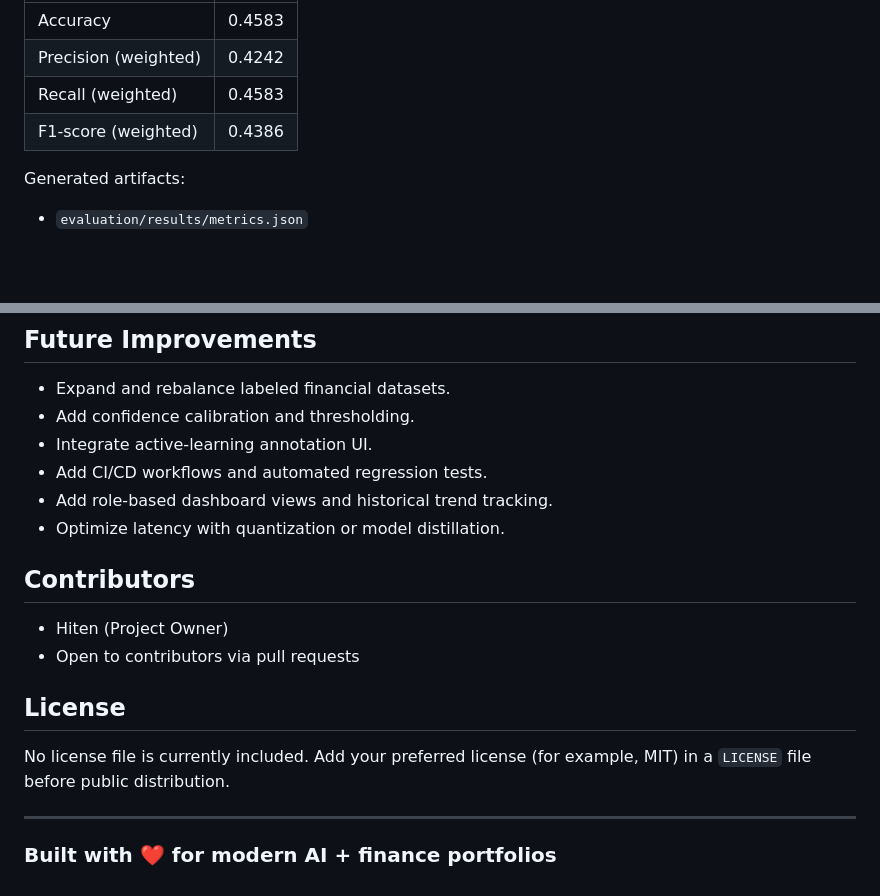
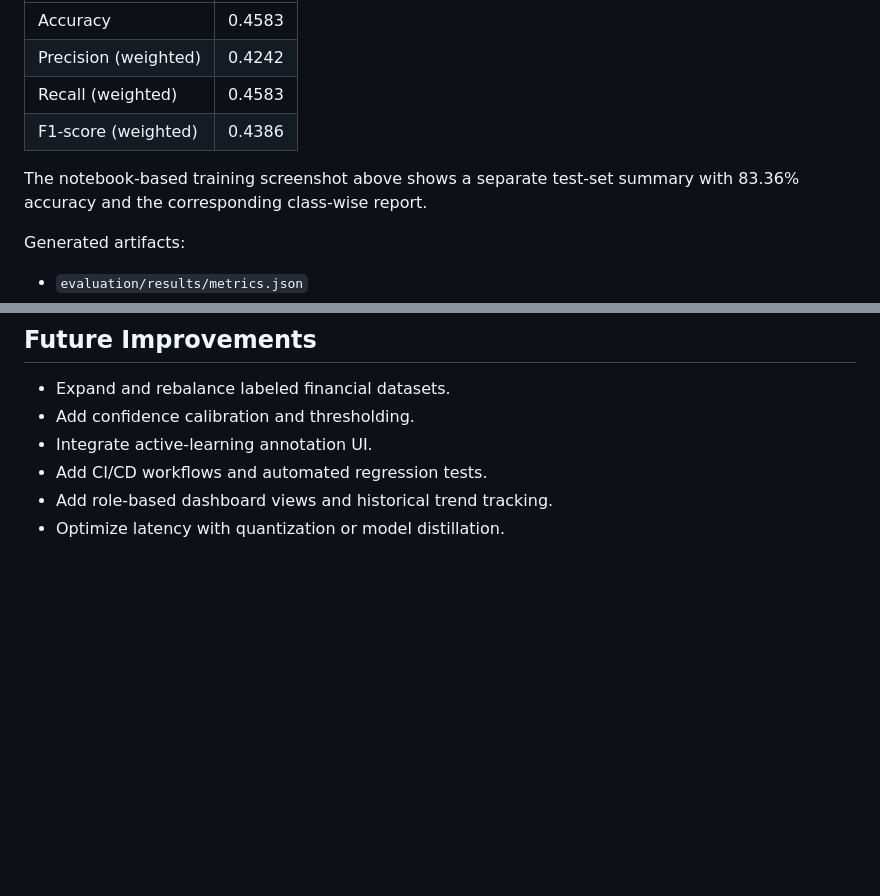
Before and after one commit to HitenKatariya/Finstream, a Markdown page: README.md, 2 parts joined by grey strips. GitHub-like rendering; blank space fills up the shorter version.

```diff
--- a/README.md
+++ b/README.md
@@ -314,6 +286,8 @@ Latest run (`evaluation/evaluate_model.py`) on 24 custom financial samples:
 | Recall (weighted) | 0.4583 |
 | F1-score (weighted) | 0.4386 |
 
+The notebook-based training screenshot above shows a separate test-set summary with 83.36% accuracy and the corresponding class-wise report.
+
 Generated artifacts:
 - `evaluation/results/metrics.json`
 - `evaluation/results/classification_report.txt`
@@ -332,16 +306,3 @@ Generated artifacts:
 - Add CI/CD workflows and automated regression tests.
 - Add role-based dashboard views and historical trend tracking.
 - Optimize latency with quantization or model distillation.
-
-## Contributors
-
-- Hiten (Project Owner)
-- Open to contributors via pull requests
-
-## License
-
-No license file is currently included. Add your preferred license (for example, MIT) in a `LICENSE` file before public distribution.
-
----
-
-### Built with ❤️ for modern AI + finance portfolios
```
Also changed, not shown: other parts of README.md (+12 -40 lines), docs/screenshots/csv_prediction.png, docs/screenshots/model_classification_metrics.png (added), docs/screenshots/model_convergence_graph.png (added), 2 other files.
